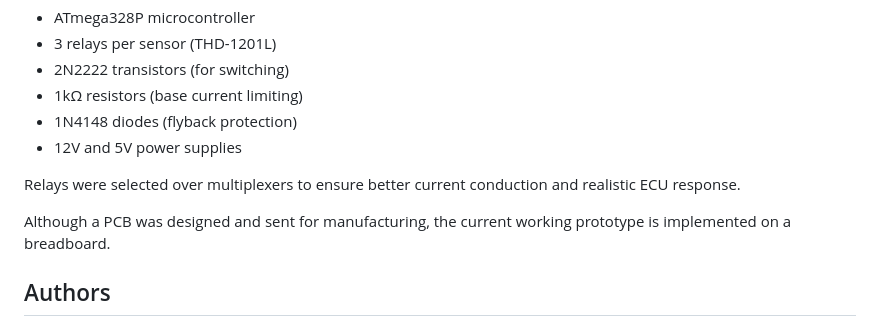
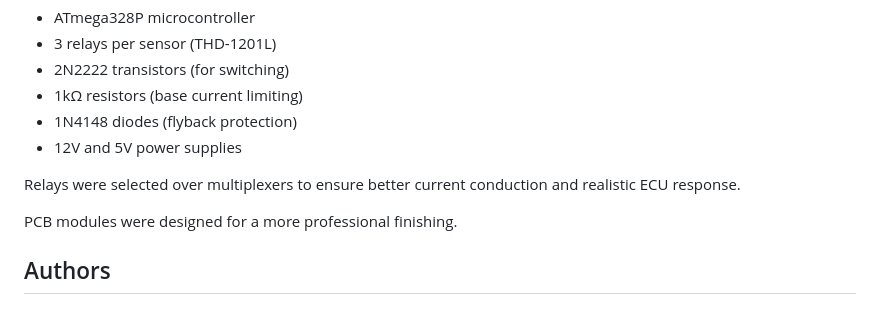
Before and after one commit to glascurain4/Valeo-ULS-Simulation, a Markdown page: README.md, the part around the change. GitHub-like rendering.

```diff
--- a/README.md
+++ b/README.md
@@ -83,7 +83,7 @@ The breadboard prototype uses the following components:
 
 Relays were selected over multiplexers to ensure better current conduction and realistic ECU response.
 
-Although a PCB was designed and sent for manufacturing, the current working prototype is implemented on a breadboard.
+PCB modules were designed for a more professional finishing.
 
 ## Authors
 
```
